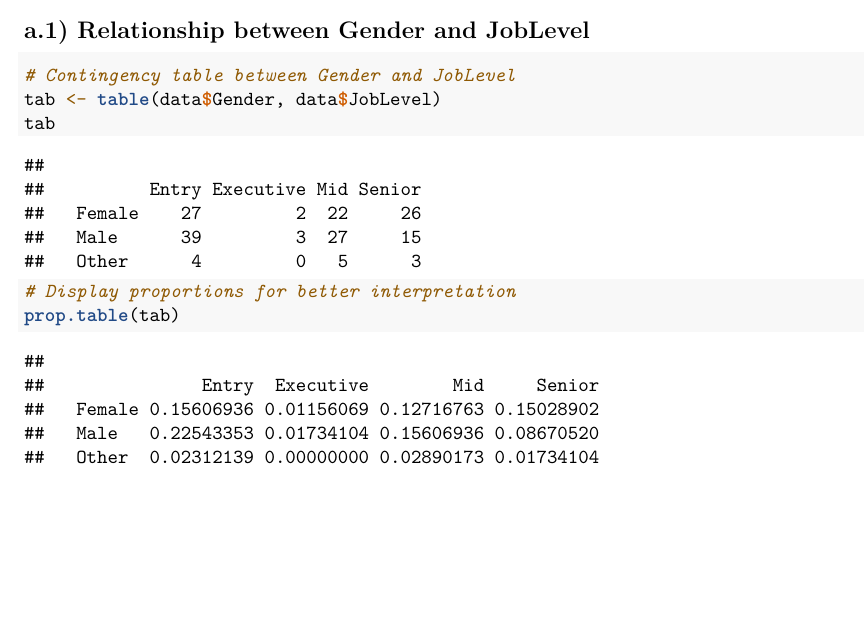
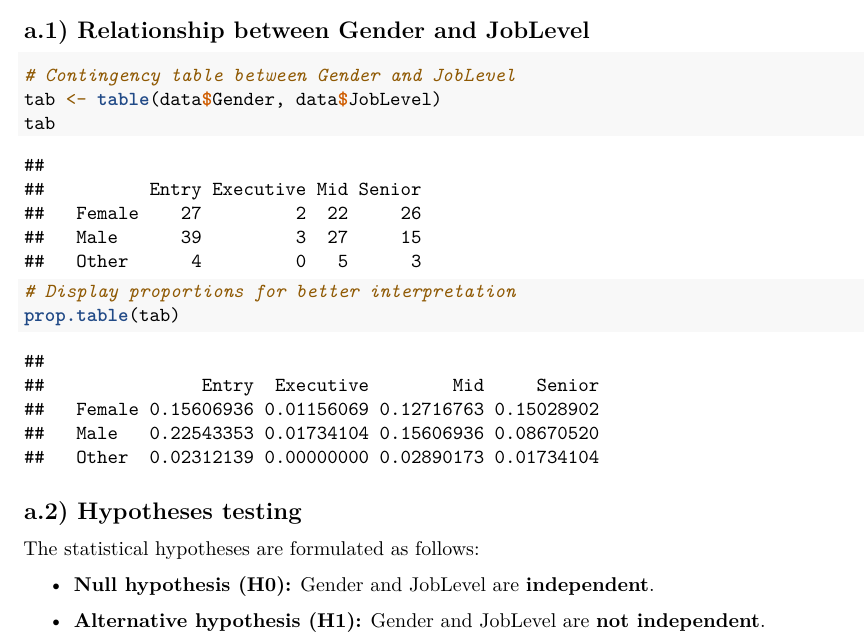
Before and after one commit to nhuwys04/TAD1---Group-Assignment---22167449---Nguyen-Ngoc-Nhu-Y, an R Markdown document (TAD1_ Assignment_ Group 6.rmd): part of page 19 of 19, cut so that both start at the same text, the shorter picture padded with empty space. Rendered offline with R 4.5, knitr and Pandoc, then LaTeX, with nearby package versions; some code elsewhere in the file could not run offline.

Commit message:
Q3a: a2)

````diff
--- a/TAD1_ Assignment_ Group 6.rmd
+++ b/TAD1_ Assignment_ Group 6.rmd
@@ -396,3 +396,10 @@ tab
 # Display proportions for better interpretation
 prop.table(tab)
 ```
+
+## a.2) Hypotheses testing
+The statistical hypotheses are formulated as follows:
+
+-   **Null hypothesis (H0):** Gender and JobLevel are **independent**.
+
+-   **Alternative hypothesis (H1):** Gender and JobLevel are **not independent**.
````
